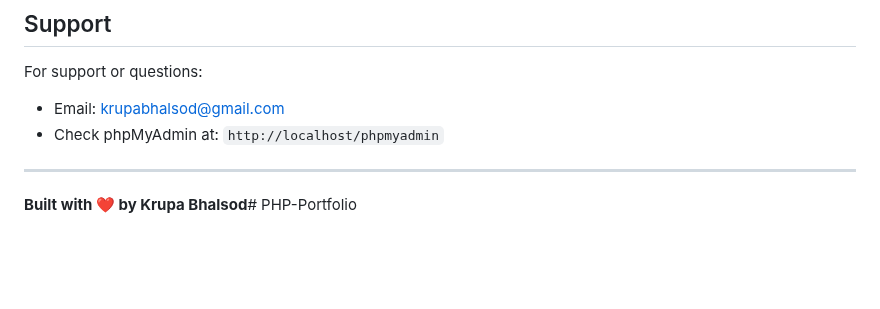
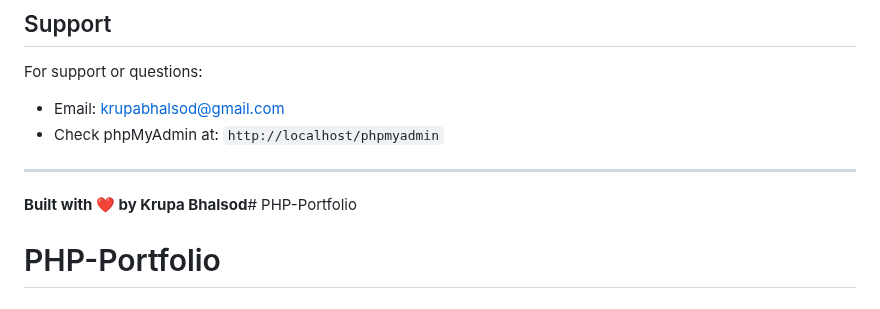
Before and after one commit to krupab14/PHP-Portfolio, a Markdown page: README.md, the part around the change. GitHub-like rendering; blank space fills up the shorter version.

```diff
--- a/README.md
+++ b/README.md
@@ -179,3 +179,4 @@ For support or questions:
 ---
 
 **Built with ❤️ by Krupa Bhalsod**# PHP-Portfolio
+# PHP-Portfolio
```
